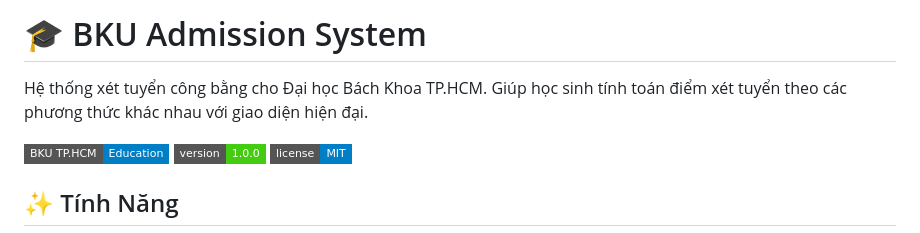
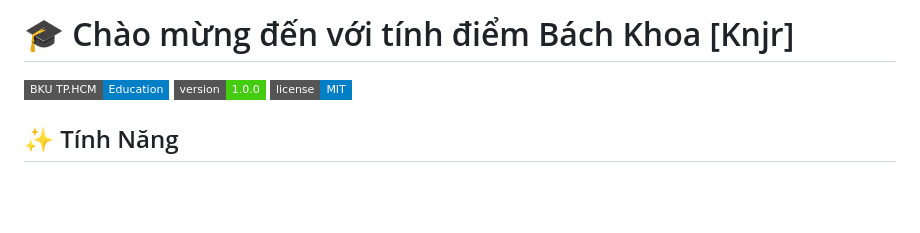
Before and after one commit to tdk211108/bku, a Markdown page: README.md, the part around the change. Drawn GitHub-style; badges without logos; blank space fills up the shorter version.

```diff
--- a/README.md
+++ b/README.md
@@ -1,6 +1,4 @@
-# 🎓 BKU Admission System
-
-Hệ thống xét tuyển công bằng cho Đại học Bách Khoa TP.HCM. Giúp học sinh tính toán điểm xét tuyển theo các phương thức khác nhau với giao diện hiện đại.
+# 🎓 Chào mừng đến với tính điểm Bách Khoa [Knjr]
 
 ![BKU Logo](https://img.shields.io/badge/BKU%20TP.HCM-Education-blue?style=flat-square&logo=education)
 ![Version](https://img.shields.io/badge/version-1.0.0-brightgreen?style=flat-square)
```
